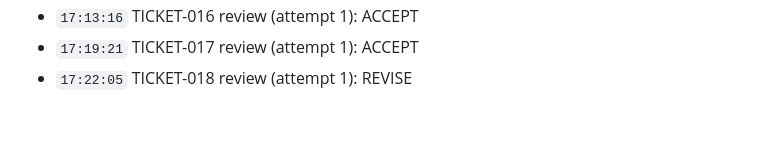
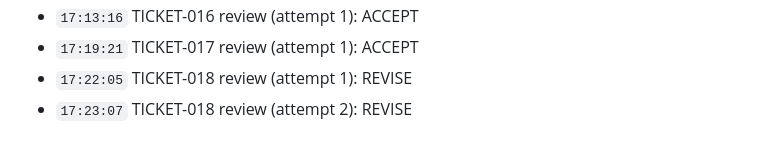
Before and after one commit to kianan/perimeter-zero, a Markdown page: log.md, the part around the change. GitHub-like rendering.

```diff
--- a/log.md
+++ b/log.md
@@ -54,3 +54,4 @@
 - `17:13:16` TICKET-016 review (attempt 1): ACCEPT
 - `17:19:21` TICKET-017 review (attempt 1): ACCEPT
 - `17:22:05` TICKET-018 review (attempt 1): REVISE
+- `17:23:07` TICKET-018 review (attempt 2): REVISE
```
